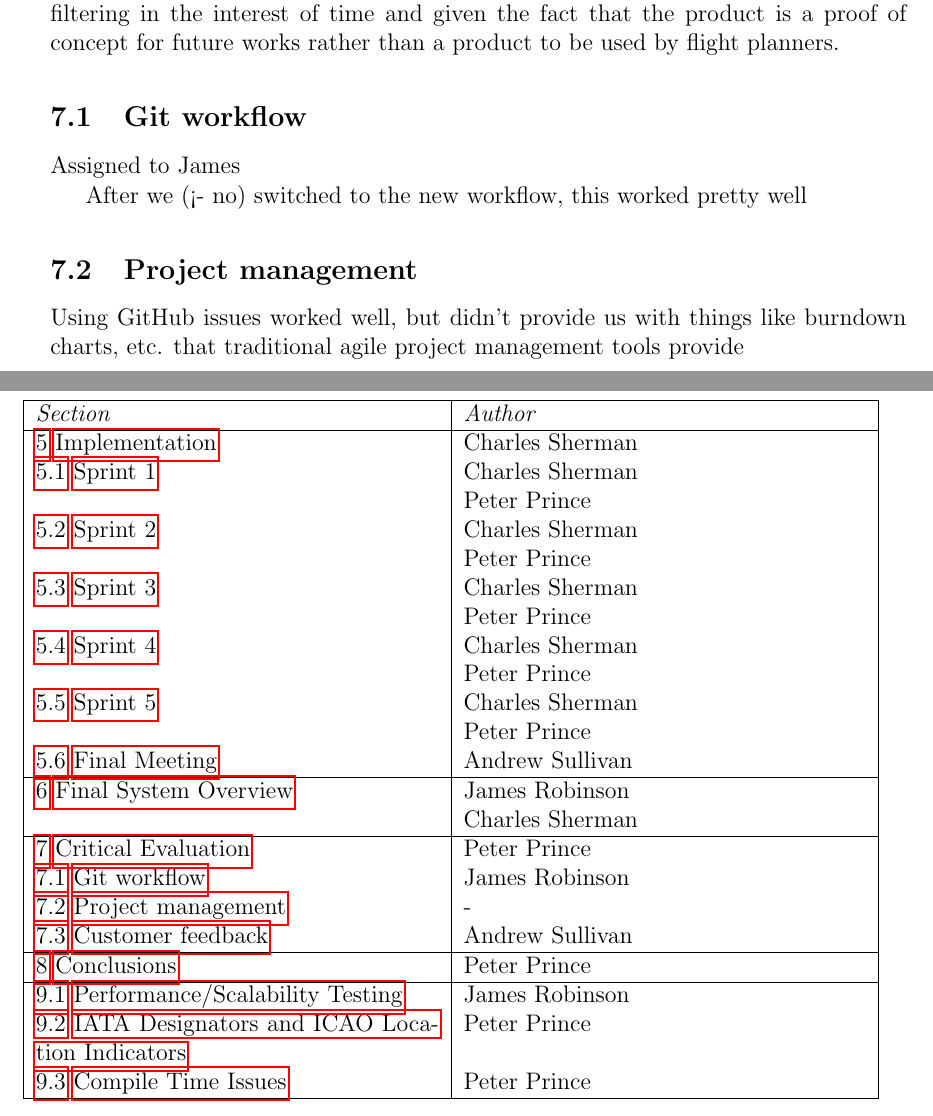
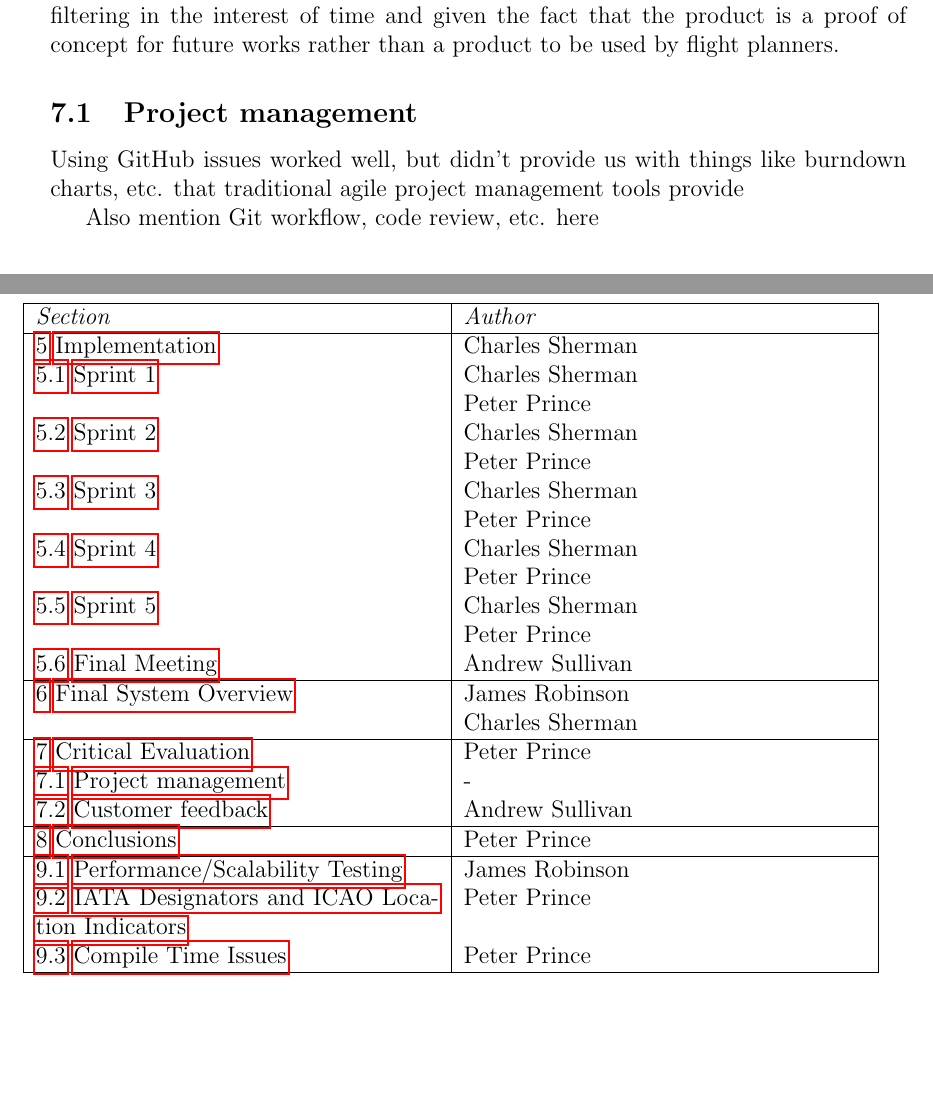
Before and after one commit to GDP10/Report, a LaTeX paper (report.tex): two parts of pages 29 and 36 of 39, joined at a grey line, cut so that both start at the same text, the shorter picture padded with empty space. Compiled offline with pdfLaTeX.

Commit message:
Add git workflow evaluation to project management section

```diff
--- a/report.tex
+++ b/report.tex
@@ -698,17 +698,12 @@ Although the consumer was out of this project's scope, a basic implementation wa
 
 In order to properly judge the success of a project such as this, it is important to compare the finished product to the requirements and goals set out initially. This can be somewhat difficult when Scrum is used to manage the project, given how goals and requirements are subject to change each sprint. Thankfully, the overall scope of the project only received minor alterations, so almost all of the requirements initially set out by the customer remain relevant to the final product. Every requirement was met, with come concessions made with respect to features such as complex spatial filtering in the interest of time and given the fact that the product is a proof of concept for future works rather than a product to be used by flight planners.
 
-\subsection{Git workflow}
-\label{sec:eval_git_workflow}
-
-Assigned to James
-
-After we (<- no) switched to the new workflow, this worked pretty well
-
 \subsection{Project management}
 \label{sec:eval_project_management}
 
 Using GitHub issues worked well, but didn't provide us with things like burndown charts, etc. that traditional agile project management tools provide
+
+Also mention Git workflow, code review, etc. here
 
 \subsection{Customer feedback}
 \label{sec:eval_customer_feedback}
@@ -813,7 +808,6 @@ This was not previously implemented due to the team's inexperience at working wi
   \fullref{sec:impl_final_meeting}       & Andrew Sullivan                    \\ \hline
   \fullref{sec:final_system}             & James Robinson\par Charles Sherman \\ \hline
   \fullref{sec:critical_evaluation}      & Peter Prince                       \\
-  \fullref{sec:eval_git_workflow}        & James Robinson                     \\
   \fullref{sec:eval_project_management}  & -                                  \\
   \fullref{sec:eval_customer_feedback}   & Andrew Sullivan                    \\ \hline
   \fullref{sec:conclusions}              & Peter Prince                       \\ \hline
```
